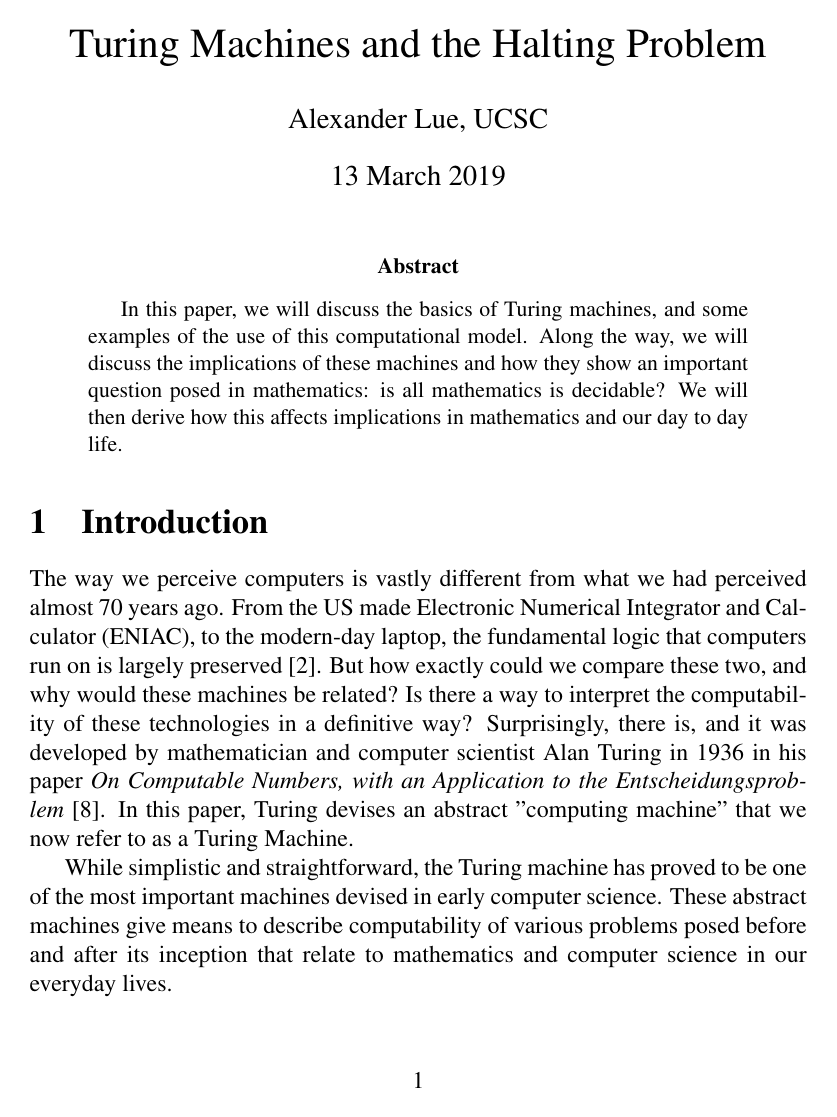
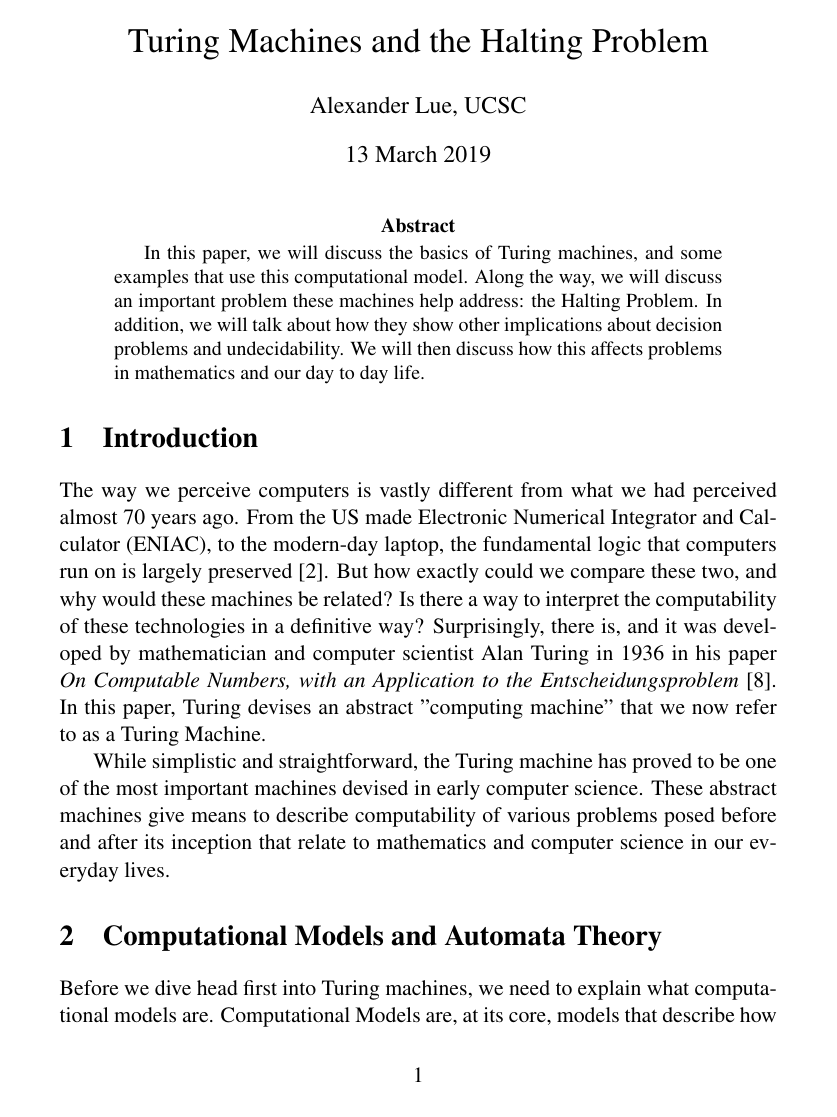
Before and after one commit to alexzlue/Math194, a LaTeX paper (Turing Machine.tex): page 1 of 10. The pictures show the PDF file Turing Machine.pdf that the author committed with the source.

Commit message:
changed font size and edited abstract

```diff
--- a/Turing Machine.tex
+++ b/Turing Machine.tex
@@ -1,4 +1,4 @@
-\documentclass[12pt]{article}
+\documentclass[11pt]{article}
 \usepackage{fullpage,amsthm,amsfonts,amssymb,epsfig,amsmath,times,amsthm}
 
 \makeatletter
@@ -19,7 +19,7 @@
 \maketitle
 
 \begin{abstract}
-	In this paper, we will discuss the basics of Turing machines, and some examples of the use of this computational model. Along the way, we will discuss the implications of these machines and how they show an important question posed in mathematics: is all mathematics is decidable? We will then derive how this affects implications in mathematics and our day to day life.
+	In this paper, we will discuss the basics of Turing machines, and some examples that use this computational model. Along the way, we will discuss an important problem these machines help address: the Halting Problem. In addition, we will talk about how they show other implications about decision problems and undecidability. We will then discuss how this affects problems in mathematics and our day to day life.
 \end{abstract}
 
 
@@ -264,8 +264,9 @@ Furthermore, In Stephen Cooks paper on $\text{\textit{P} vs. \textit{NP}}$, Turi
 
 While relatively simple with easy to understand mechanics, the Turing Machine is an extremely powerful model. It can model any modern day computer and any computable algorithm that can be created. Alan Turing was truly a spearhead in modern computer science as he laid the foundation for many fields in computer science. And while he did prove the Halting Problem to be impossible, this led to more discoveries and undecidable questions in computer science.
 
-
-\section*{References}
+\begin{center}
+\pagebreak\section*{References}
+\end{center}
 \begin{enumerate}
 \item Cook, Stephen. "The P vs. NP Problem." From
 \item Encylcopedia Britannica. "ENIAC." Encyclopedia Entry.
```
Also changed, not shown: Turing Machine.pdf, Turing Machine.tex (10 more changed lines).
